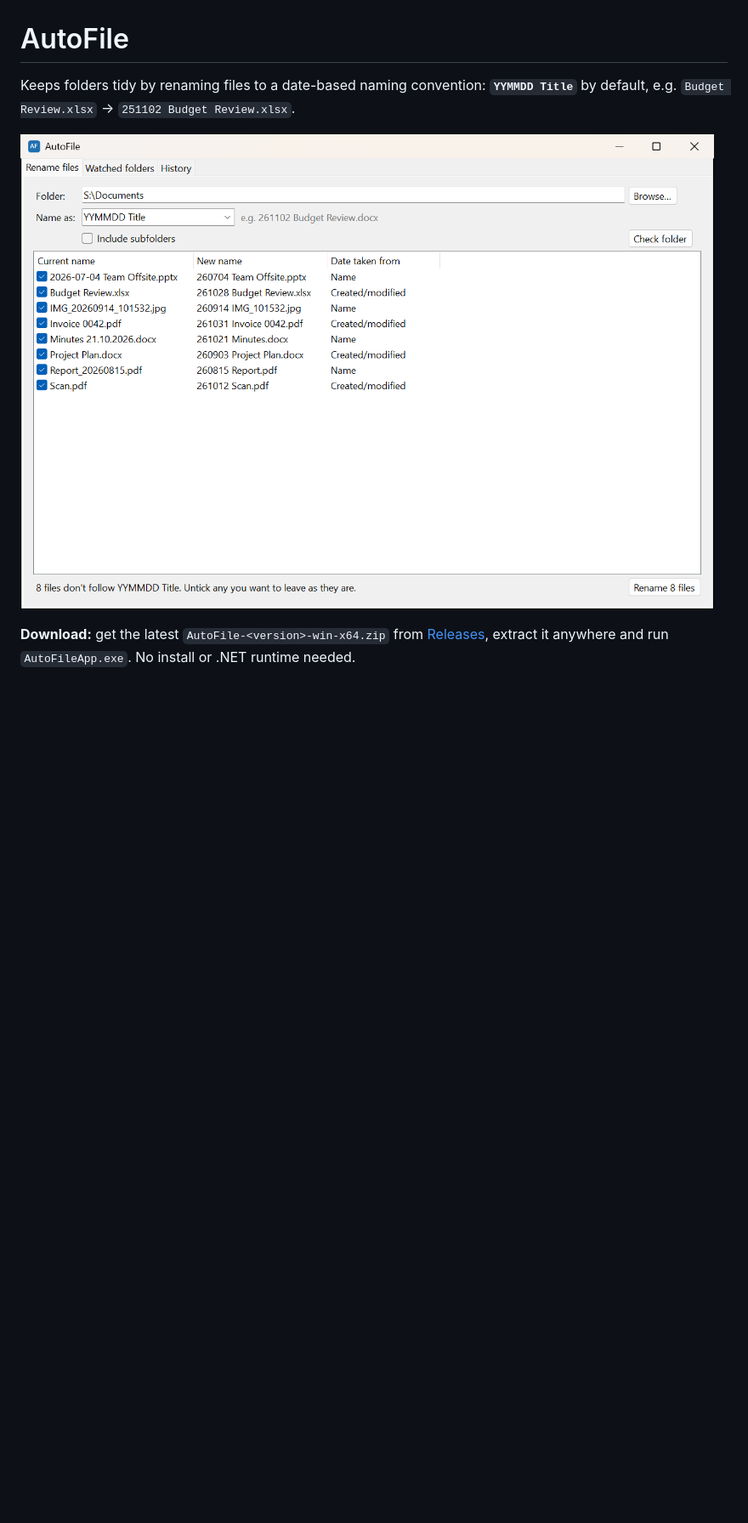
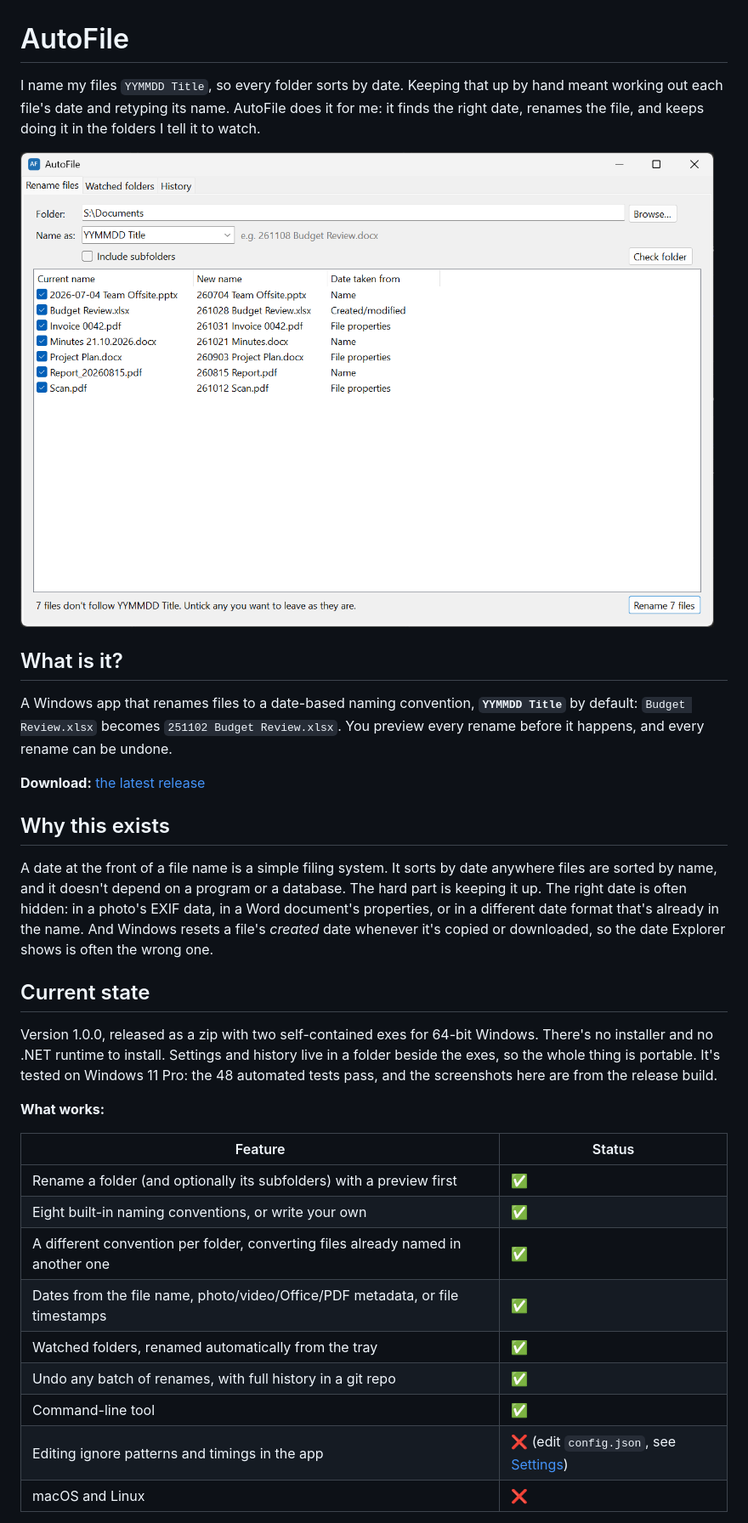
Before and after one commit to tnoahc/AutoFile, a Markdown page: README.md, the part around one of its changes. Shown at 85% size. GitHub-like rendering; pictures changed too: docs/rename-files.png (added), docs/screenshot.png (deleted); blank space fills up the shorter version.

```diff
--- a/README.md
+++ b/README.md
@@ -1,7 +1,34 @@
 # AutoFile
 
-Keeps folders tidy by renaming files to a date-based naming convention: **`YYMMDD Title`** by default, e.g. `Budget Review.xlsx` → `251102 Budget Review.xlsx`.
+I name my files `YYMMDD Title`, so every folder sorts by date. Keeping that up by hand meant working out each file's date and retyping its name. AutoFile does it for me: it finds the right date, renames the file, and keeps doing it in the folders I tell it to watch.
 
-![AutoFile previewing renames in a folder: each file's current name, new name, and where its date came from](docs/screenshot.png)
+![AutoFile previewing renames in a folder: each file's current name, new name, and whether its date came from the name, the file's properties or its created/modified time](docs/rename-files.png)
 
-**Download:** get the latest `AutoFile-<version>-win-x64.zip` from [Releases](https://github.com/tnoahc/AutoFile/releases), extract it anywhere and run `AutoFileApp.exe`. No install or .NET runtime needed.
+## What is it?
+
+A Windows app that renames files to a date-based naming convention, **`YYMMDD Title`** by default: `Budget Review.xlsx` becomes `251102 Budget Review.xlsx`. You preview every rename before it happens, and every rename can be undone.
+
+**Download:** [the latest release](https://github.com/tnoahc/AutoFile/releases/latest)
+
+## Why this exists
+
+A date at the front of a file name is a simple filing system. It sorts by date anywhere files are sorted by name, and it doesn't depend on a program or a database. The hard part is keeping it up. The right date is often hidden: in a photo's EXIF data, in a Word document's properties, or in a different date format that's already in the name. And Windows resets a file's *created* date whenever it's copied or downloaded, so the date Explorer shows is often the wrong one.
+
+## Current state
+
+Version 1.0.0, released as a zip with two self-contained exes for 64-bit Windows. There's no installer and no .NET runtime to install. Settings and history live in a folder beside the exes, so the whole thing is portable. It's tested on Windows 11 Pro: the 48 automated tests pass, and the screenshots here are from the release build.
+
+**What works:**
+
+| Feature | Status |
+| --- | --- |
+| Rename a folder (and optionally its subfolders) with a preview first | ✅ |
+| Eight built-in naming conventions, or write your own | ✅ |
+| A different convention per folder, converting files already named in another one | ✅ |
+| Dates from the file name, photo/video/Office/PDF metadata, or file timestamps | ✅ |
+| Watched folders, renamed automatically from the tray | ✅ |
+| Undo any batch of renames, with full history in a git repo | ✅ |
+| Command-line tool | ✅ |
+| Editing ignore patterns and timings in the app | ❌ (edit `config.json`, see [Settings](#settings)) |
+| macOS and Linux | ❌ |
+
```
Also changed, not shown: other parts of README.md (+71 -39 lines), docs/history.png (added), docs/watched-folders.png (added).
